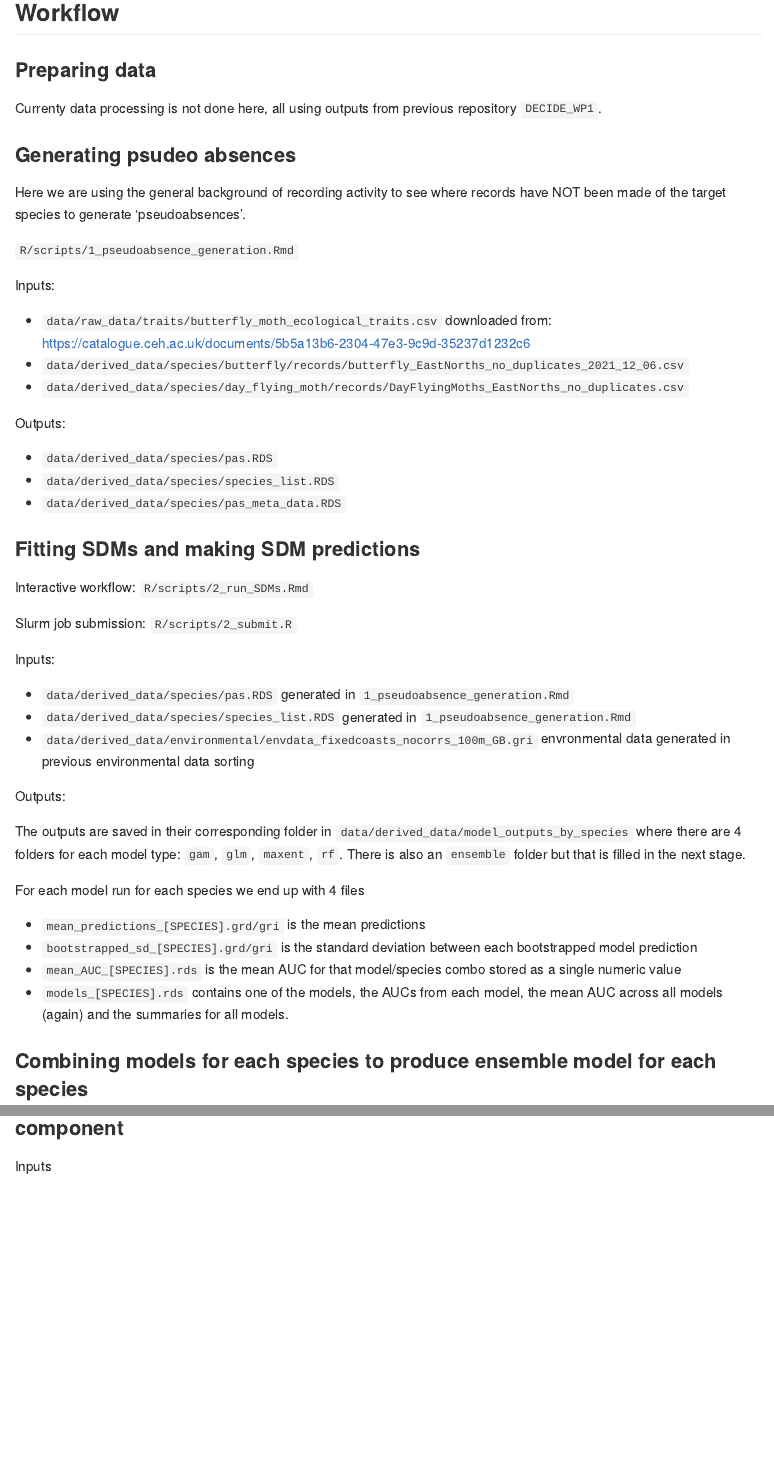
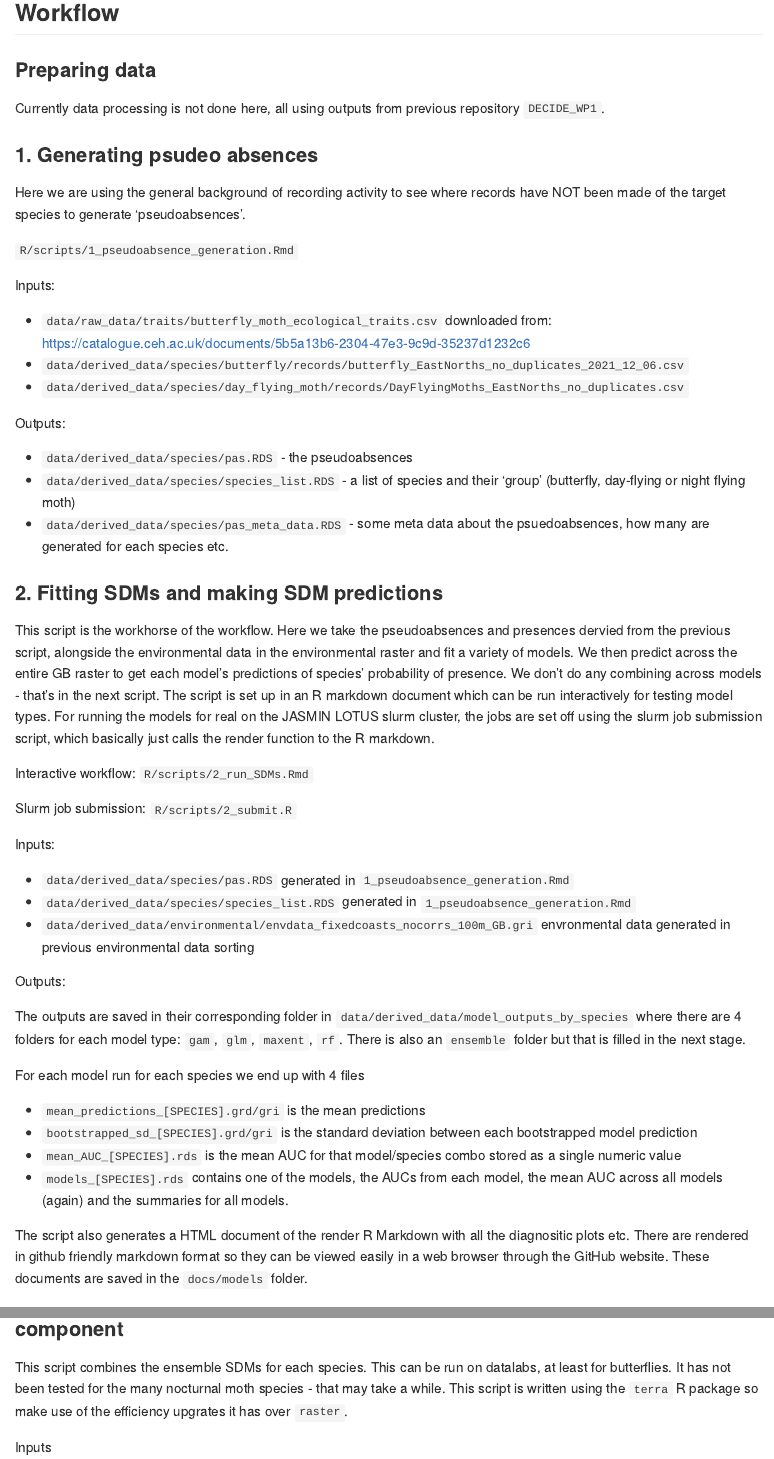
Before and after one commit to BiologicalRecordsCentre/DECIDE_SDMs, an R Markdown document (README.Rmd): the page in a window 1100 px wide, from 660 px down, and a second part further down, joined at a grey line. Rendered offline with R 4.5, knitr and Pandoc, with nearby package versions; some code elsewhere in the file could not run offline.

Commit message:
Updates to readme

```diff
--- a/README.Rmd
+++ b/README.Rmd
@@ -19,48 +19,64 @@ This repository does not deal with the 'recency of records' component of the DEC
 
 ### Preparing data
 
-Currenty data processing is not done here, all using outputs from previous repository `DECIDE_WP1`.
+Currently data processing is not done here, all using outputs from previous repository `DECIDE_WP1`.
 
-### Generating psudeo absences
+### 1. Generating psudeo absences
 
-Here we are using the general background of recording activity to see where records have NOT been made of the target species to generate 'pseudoabsences'.
+Here we are using the general background of recording activity to see
+where records have NOT been made of the target species to generate
+‘pseudoabsences’.
 
 `R/scripts/1_pseudoabsence_generation.Rmd`
 
 Inputs:
 
- - `data/raw_data/traits/butterfly_moth_ecological_traits.csv` downloaded from: https://catalogue.ceh.ac.uk/documents/5b5a13b6-2304-47e3-9c9d-35237d1232c6
- - `data/derived_data/species/butterfly/records/butterfly_EastNorths_no_duplicates_2021_12_06.csv`
- - `data/derived_data/species/day_flying_moth/records/DayFlyingMoths_EastNorths_no_duplicates.csv`
+-   `data/raw_data/traits/butterfly_moth_ecological_traits.csv`
+    downloaded from:
+    <https://catalogue.ceh.ac.uk/documents/5b5a13b6-2304-47e3-9c9d-35237d1232c6>
+-   `data/derived_data/species/butterfly/records/butterfly_EastNorths_no_duplicates_2021_12_06.csv`
+-   `data/derived_data/species/day_flying_moth/records/DayFlyingMoths_EastNorths_no_duplicates.csv`
 
 Outputs:
 
- - `data/derived_data/species/pas.RDS`
- - `data/derived_data/species/species_list.RDS`
- - `data/derived_data/species/pas_meta_data.RDS`
+-   `data/derived_data/species/pas.RDS` - the pseudoabsences
+-   `data/derived_data/species/species_list.RDS` - a list of species and their 'group' (butterfly, day-flying or night flying moth)
+-   `data/derived_data/species/pas_meta_data.RDS` - some meta data about the psuedoabsences, how many are generated for each species etc.
 
-### Fitting SDMs and making SDM predictions
+### 2. Fitting SDMs and making SDM predictions
+
+This script is the workhorse of the workflow. Here we take the pseudoabsences and presences dervied from the previous script, alongside the environmental data in the environmental raster and fit a variety of models. We then predict across the entire GB raster to get each model's predictions of species' probability of presence. We don't do any combining across models - that's in the next script. The script is set up in an R markdown document which can be run interactively for testing model types. For running the models for real on the JASMIN LOTUS slurm cluster, the jobs are set off using the slurm job submission script, which basically just calls the render function to the R markdown.
 
 Interactive workflow: `R/scripts/2_run_SDMs.Rmd`
 
-Slurm job submission:  `R/scripts/2_submit.R`
+Slurm job submission: `R/scripts/2_submit.R`
 
 Inputs:
 
- - `data/derived_data/species/pas.RDS` generated in `1_pseudoabsence_generation.Rmd`
- - `data/derived_data/species/species_list.RDS` generated in `1_pseudoabsence_generation.Rmd`
- - `data/derived_data/environmental/envdata_fixedcoasts_nocorrs_100m_GB.gri` envronmental data generated in previous environmental data sorting
+-   `data/derived_data/species/pas.RDS` generated in
+    `1_pseudoabsence_generation.Rmd`
+-   `data/derived_data/species/species_list.RDS` generated in
+    `1_pseudoabsence_generation.Rmd`
+-   `data/derived_data/environmental/envdata_fixedcoasts_nocorrs_100m_GB.gri`
+    envronmental data generated in previous environmental data sorting
 
 Outputs:
 
-The outputs are saved in their corresponding folder in `data/derived_data/model_outputs_by_species` where there are 4 folders for each model type: `gam`, `glm`, `maxent`, `rf`. There is also an `ensemble` folder but that is filled in the next stage.
+The outputs are saved in their corresponding folder in
+`data/derived_data/model_outputs_by_species` where there are 4 folders
+for each model type: `gam`, `glm`, `maxent`, `rf`. There is also an
+`ensemble` folder but that is filled in the next stage.
 
 For each model run for each species we end up with 4 files
 
- * `mean_predictions_[SPECIES].grd/gri` is the mean predictions
- * `bootstrapped_sd_[SPECIES].grd/gri` is the standard deviation between each bootstrapped model prediction
- * `mean_AUC_[SPECIES].rds` is the mean AUC for that model/species combo stored as a single numeric value
- * `models_[SPECIES].rds` contains one of the models, the AUCs from each model, the mean AUC across all models (again) and the summaries for all models.
+-   `mean_predictions_[SPECIES].grd/gri` is the mean predictions
+-   `bootstrapped_sd_[SPECIES].grd/gri` is the standard deviation
+    between each bootstrapped model prediction
+-   `mean_AUC_[SPECIES].rds` is the mean AUC for that model/species
+    combo stored as a single numeric value
+-   `models_[SPECIES].rds` contains one of the models, the AUCs from
+    each model, the mean AUC across all models (again) and the summaries
+    for all models.
 
+The script also generates a HTML document of the render R Markdown with all the diagnositic plots etc. There are rendered in github friendly markdown format so they can be viewed easily in a web browser through the GitHub website. These documents are saved in the `docs/models` folder.
 
-### Combining models for each species to produce ensemble model for each species
@@ -78 +124,2 @@ Outputs
 
+This script combines the ensemble SDMs for each species. This can be run on datalabs, at least for butterflies. It has not been tested for the many nocturnal moth species - that may take a while. This script is written using the `terra` R package so make use of the efficiency upgrates it has over `raster`.
```
Also changed, not shown: README.md, README.Rmd (81 more changed lines).
